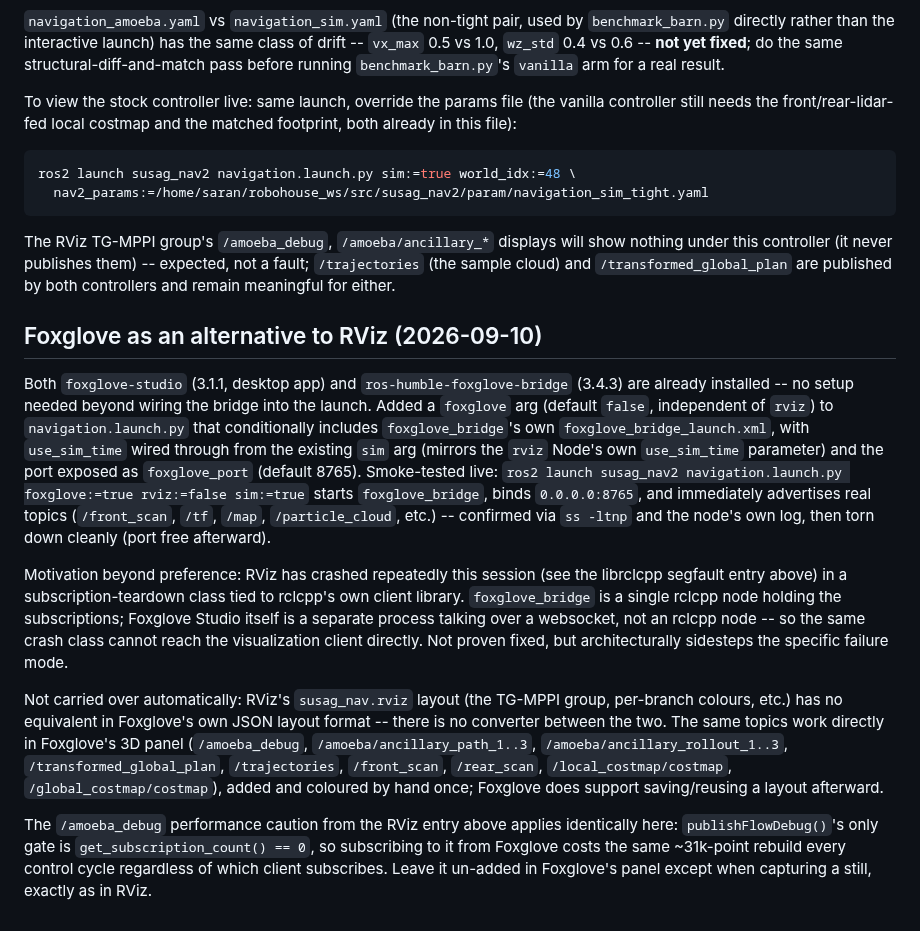
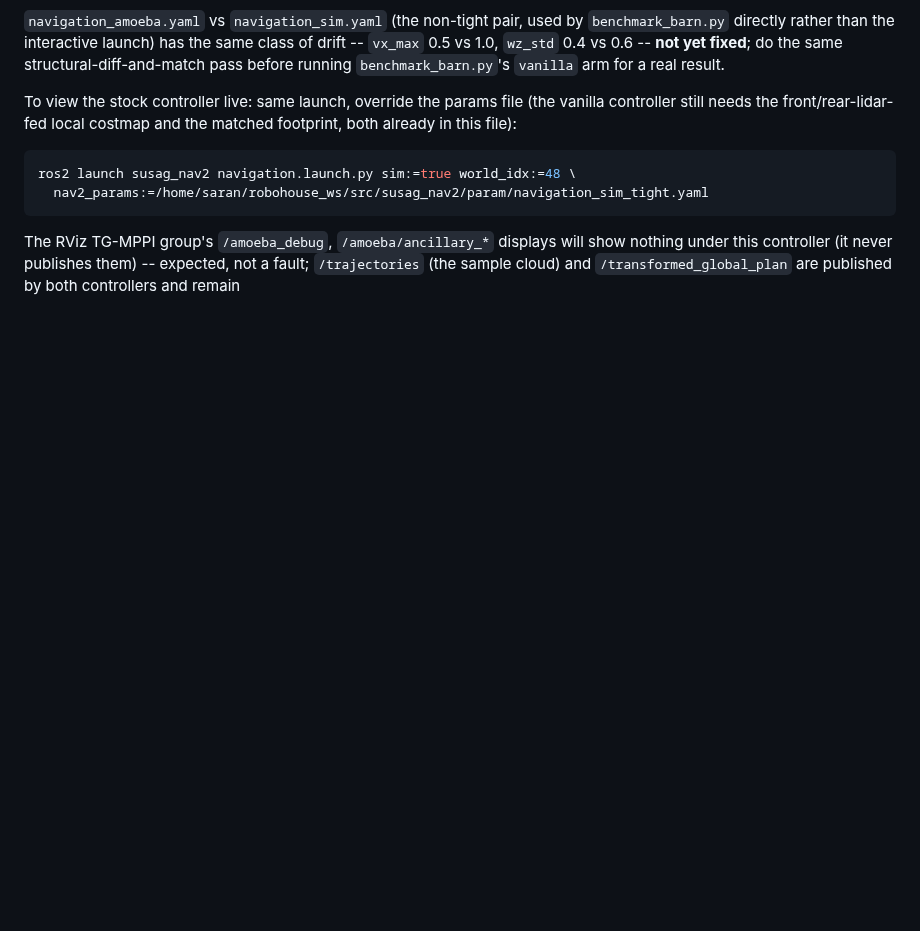
Before and after one commit to SaranSundar08/amoeba_sanbox, a Markdown page: docs/PROJECT_STATUS.md, the part around the change. Drawn GitHub-style; blank space fills up the shorter version.

Commit message:
Revert the foxglove_bridge launch integration and its docs (user request)
navigation.launch.py's foxglove/foxglove_port args and the conditional
foxglove_bridge IncludeLaunchDescription are removed (surgically, leaving
the user's own navigation_sim_tight.yaml default and the 1:1 BARN_SCALE
comment untouched); confirmed with --show-args that no foxglove
arguments remain and the file still compiles/launches. The corresponding
"Foxglove as an alternative to RViz" section is removed from
PROJECT_STATUS.md so the docs don't describe a feature that no longer
exists. RViz remains the sole visualization path.

Co-Authored-By: Claude Sonnet 5 <noreply@anthropic.com>
Claude-Session: https://claude.ai/code/session_01DbHUjqXcXamdZuj9j3DMvN

```diff
--- a/docs/PROJECT_STATUS.md
+++ b/docs/PROJECT_STATUS.md
@@ -1004,43 +1004,3 @@ The RViz TG-MPPI group's `/amoeba_debug`, `/amoeba/ancillary_*` displays
 will show nothing under this controller (it never publishes them) --
 expected, not a fault; `/trajectories` (the sample cloud) and
 `/transformed_global_plan` are published by both controllers and remain
-meaningful for either.
-
-## Foxglove as an alternative to RViz (2026-09-10)
-
-Both `foxglove-studio` (3.1.1, desktop app) and `ros-humble-foxglove-bridge`
-(3.4.3) are already installed -- no setup needed beyond wiring the bridge
-into the launch. Added a `foxglove` arg (default `false`, independent of
-`rviz`) to `navigation.launch.py` that conditionally includes
-`foxglove_bridge`'s own `foxglove_bridge_launch.xml`, with `use_sim_time`
-wired through from the existing `sim` arg (mirrors the `rviz` Node's own
-`use_sim_time` parameter) and the port exposed as `foxglove_port` (default
-8765). Smoke-tested live: `ros2 launch susag_nav2 navigation.launch.py
-foxglove:=true rviz:=false sim:=true` starts `foxglove_bridge`, binds
-`0.0.0.0:8765`, and immediately advertises real topics (`/front_scan`,
-`/tf`, `/map`, `/particle_cloud`, etc.) -- confirmed via `ss -ltnp` and the
-node's own log, then torn down cleanly (port free afterward).
-
-Motivation beyond preference: RViz has crashed repeatedly this session
-(see the librclcpp segfault entry above) in a subscription-teardown class
-tied to rclcpp's own client library. `foxglove_bridge` is a single rclcpp
-node holding the subscriptions; Foxglove Studio itself is a separate
-process talking over a websocket, not an rclcpp node -- so the same crash
-class cannot reach the visualization client directly. Not proven fixed,
-but architecturally sidesteps the specific failure mode.
-
-Not carried over automatically: RViz's `susag_nav.rviz` layout (the
-TG-MPPI group, per-branch colours, etc.) has no equivalent in Foxglove's
-own JSON layout format -- there is no converter between the two. The same
-topics work directly in Foxglove's 3D panel (`/amoeba_debug`,
-`/amoeba/ancillary_path_1..3`, `/amoeba/ancillary_rollout_1..3`,
-`/transformed_global_plan`, `/trajectories`, `/front_scan`, `/rear_scan`,
-`/local_costmap/costmap`, `/global_costmap/costmap`), added and coloured
-by hand once; Foxglove does support saving/reusing a layout afterward.
-
-The `/amoeba_debug` performance caution from the RViz entry above applies
-identically here: `publishFlowDebug()`'s only gate is
-`get_subscription_count() == 0`, so subscribing to it from Foxglove costs
-the same ~31k-point rebuild every control cycle regardless of which
-client subscribes. Leave it un-added in Foxglove's panel except when
-capturing a still, exactly as in RViz.
```
